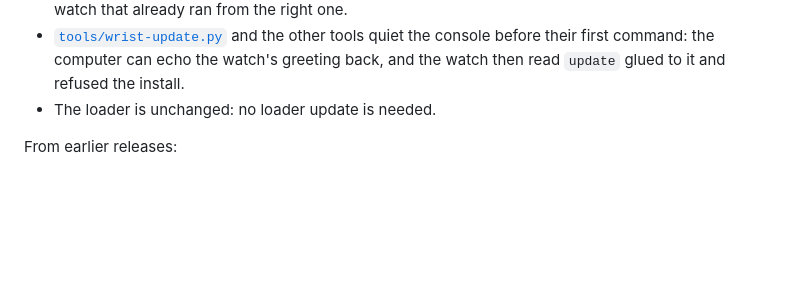
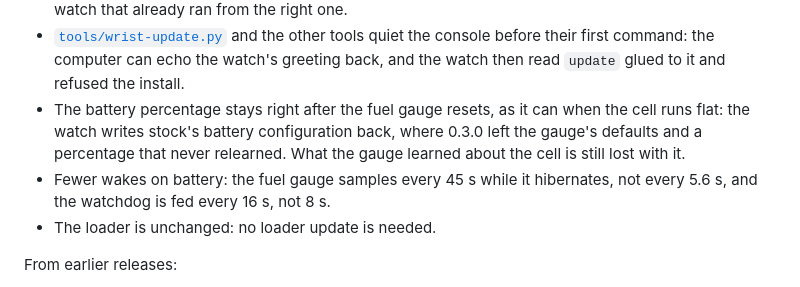
Before and after one commit to tobymurray/wrist-rs, a Markdown page: release/NOTES.md, the part around the change. Drawn GitHub-style; blank space fills up the shorter version.

Commit message:
Release notes: 0.3.1 also restores a reset gauge, and wakes less
#30, #32, #36 and #37 are picked from main: the gauge's configuration
written back after a reset, its 45 s hibernate period kept, and the
watchdog fed every 16 s. GATE.md's step 11 already expects thirty-six
wakes a minute.

```diff
--- a/release/NOTES.md
+++ b/release/NOTES.md
@@ -24,6 +24,12 @@ Fixes on 0.3.0. New since 0.3.0:
 - [`tools/wrist-update.py`](../tools/wrist-update.py) and the other tools quiet the console
   before their first command: the computer can echo the watch's greeting back, and the
   watch then read `update` glued to it and refused the install.
+- The battery percentage stays right after the fuel gauge resets, as it can when the cell
+  runs flat: the watch writes stock's battery configuration back, where 0.3.0 left the
+  gauge's defaults and a percentage that never relearned. What the gauge learned about the
+  cell is still lost with it.
+- Fewer wakes on battery: the fuel gauge samples every 45 s while it hibernates, not every
+  5.6 s, and the watchdog is fed every 16 s, not 8 s.
 - The loader is unchanged: no loader update is needed.
 
 From earlier releases:
```
